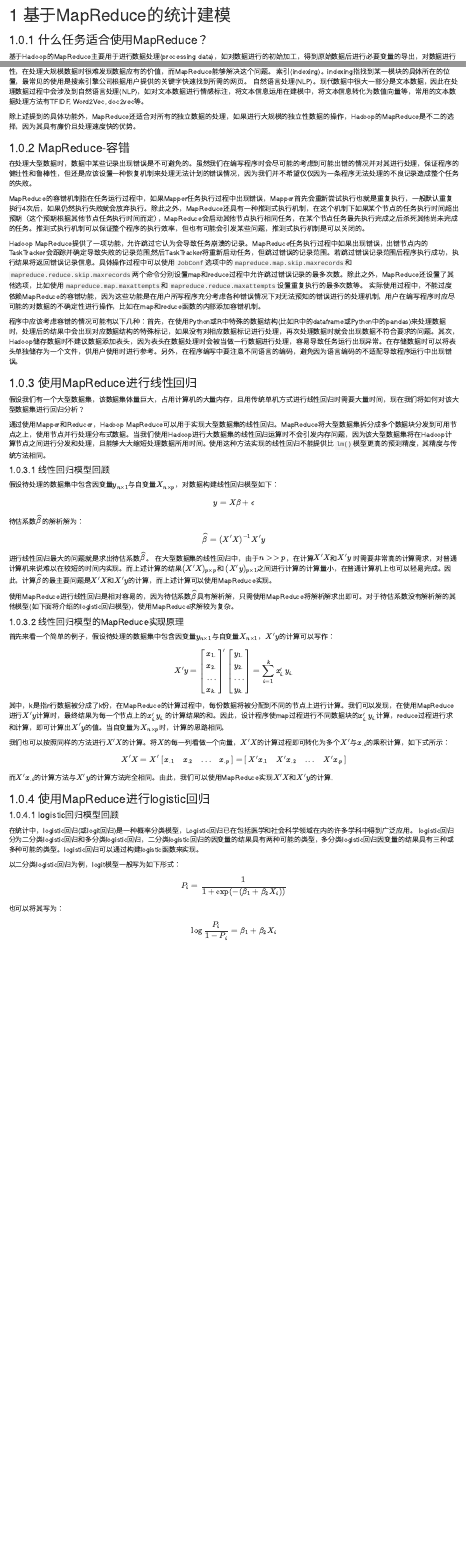
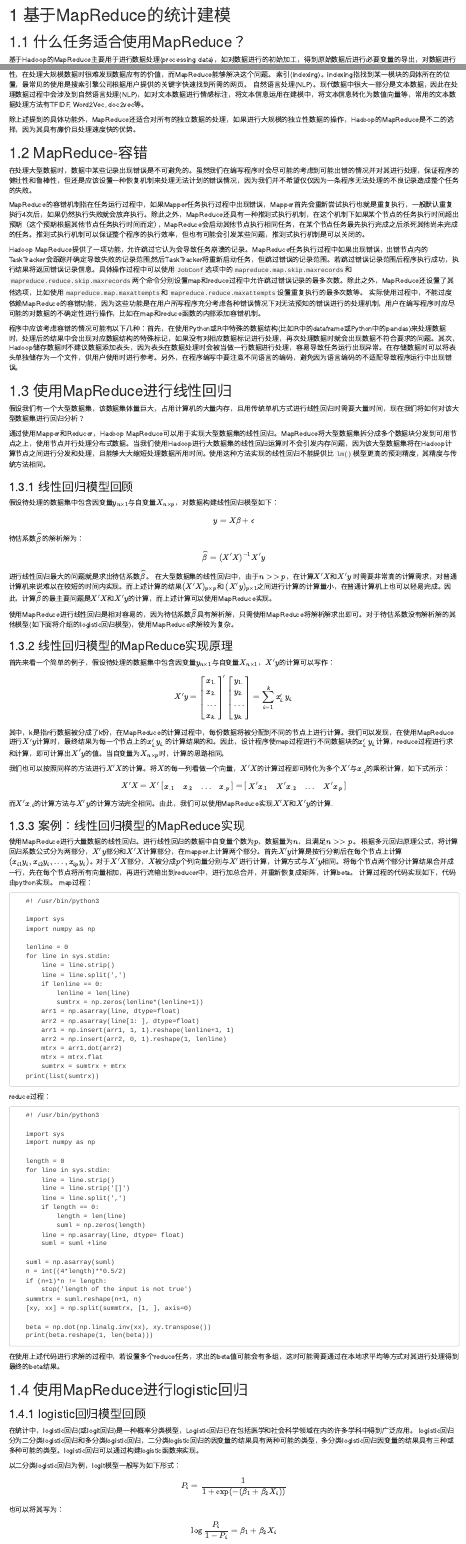
Before and after one commit to feng-li/distcompbook, an R Markdown document (07-Statistical-Modelling-with-MapReduce.Rmd): the page in a window 1100 px wide, from its top, and a second part further down, joined at a grey line. Rendered offline with R 4.5, knitr and Pandoc, with nearby package versions; drawn as R Markdown's standard HTML page in place of the format the file asks for.

Commit message:
Add examples

```diff
--- a/07-Statistical-Modelling-with-MapReduce.Rmd
+++ b/07-Statistical-Modelling-with-MapReduce.Rmd
@@ -1,6 +1,6 @@
 # 基于MapReduce的统计建模
 
-### 什么任务适合使用MapReduce？
+## 什么任务适合使用MapReduce？
 
 基于Hadoop的MapReduce主要用于进行数据处理(processing data)，如对数据进行的初始加工，得到原始数据后进行必要变量的导出，对数据进行必要清理，对文本数据进行情感的标注，对图像数据进行简单的图片识别等。适合使用MapReduce实现的功能有以下几种：
 排序(Sorting)。MapReduce非常适合进行排序和归类汇总，因为MapReduce的过程中存在排序机制，经过map过程处理后的数据在进入到reduce过程之前会根据key/value对中的key值进行排序，用户也可以指定进行排序的特征。
@@ -10,7 +10,7 @@
 
 除上述提到的具体功能外，MapReduce还适合对所有的独立数据的处理，如果进行大规模的独立性数据的操作，Hadoop的MapReduce是不二的选择，因为其具有廉价且处理速度快的优势。
 
-### MapReduce-容错
+## MapReduce-容错
 
 在处理大型数据时，数据中某些记录出现错误是不可避免的。虽然我们在编写程序时会尽可能的考虑到可能出错的情况并对其进行处理，保证程序的健壮性和鲁棒性，但还是应该设置一种恢复机制来处理无法计划的错误情况，因为我们并不希望仅仅因为一条程序无法处理的不良记录造成整个任务的失败。
 
@@ -22,12 +22,12 @@ Hadoop MapReduce提供了一项功能，允许跳过它认为会导致任务崩
 程序中应该考虑容错的情况可能有以下几种：首先，在使用Python或R中特殊的数据结构(比如R中的dataframe或Python中的pandas)来处理数据时，处理后的结果中会出现对应数据结构的特殊标记，如果没有对相应数据标记进行处理，再次处理数据时就会出现数据不符合要求的问题。其次，Hadoop储存数据时不建议数据添加表头，因为表头在数据处理时会被当做一行数据进行处理，容易导致任务运行出现异常。在存储数据时可以将表头单独储存为一个文件，供用户使用时进行参考。另外，在程序编写中要注意不同语言的编码，避免因为语言编码的不适配导致程序运行中出现错误。
 
 
-### 使用MapReduce进行线性回归
+## 使用MapReduce进行线性回归
 假设我们有一个大型数据集，该数据集体量巨大，占用计算机的大量内存，且用传统单机方式进行线性回归时需要大量时间，现在我们将如何对该大型数据集进行回归分析？
 
 通过使用Mapper和Reducer，Hadoop MapReduce可以用于实现大型数据集的线性回归。MapReduce将大型数据集拆分成多个数据块分发到可用节点之上，使用节点并行处理分布式数据。当我们使用Hadoop进行大数据集的线性回归运算时不会引发内存问题，因为该大型数据集将在Hadoop计算节点之间进行分发和处理，且能够大大缩短处理数据所用时间。使用这种方法实现的线性回归不能提供比`lm()`模型更高的预测精度，其精度与传统方法相同。
 
-#### 线性回归模型回顾
+### 线性回归模型回顾
 假设待处理的数据集中包含因变量$y_{n\times 1}$与自变量$X_{n\times p}$，对数据构建线性回归模型如下：$$y=X\beta +\epsilon$$
 待估系数$\widehat \beta$的解析解为：$$\widehat\beta = (X'X)^{-1}X'y$$
 进行线性回归最大的问题就是求出待估系数$\widehat \beta$。
@@ -35,7 +35,7 @@ Hadoop MapReduce提供了一项功能，允许跳过它认为会导致任务崩
 
 使用MapReduce进行线性回归是相对容易的，因为待估系数$\widehat \beta$具有解析解，只需使用MapReduce将解析解求出即可。对于待估系数没有解析解的其他模型(如下面将介绍的logistic回归模型)，使用MapReduce求解较为复杂。
 
-#### 线性回归模型的MapReduce实现原理
+### 线性回归模型的MapReduce实现原理
 
 首先来看一个简单的例子，假设待处理的数据集中包含因变量$y_{n\times 1}$与自变量$X_{n\times 1}$，$X'y$的计算可以写作： $$X'y = \begin{bmatrix}
           x_{1.}\\
@@ -60,9 +60,66 @@ $$ X'X = X'
         \end{bmatrix}$$
 而$X'x_{.i}$的计算方法与$X'y$的计算方法完全相同。由此，我们可以使用MapReduce实现$X'X$和$X'y$的计算.
 
+### 案例：线性回归模型的MapReduce实现
 
-### 使用MapReduce进行logistic回归
-#### logistic回归模型回顾
+使用MapReduce进行大量数据的线性回归。进行线性回归的数据中自变量个数为$p$，数据量为$n$，且满足$n>>p$。
+根据多元回归原理公式，将计算回归系数公式分为两部分，$X'y$部分和$X'X$计算部分，在mapper上计算两个部分。首先$X'y$计算是按行分割后在每个节点上计算$(x_{i1}y_i,x_{i2}y_i,...,x_{ip}y_i)$。对于$X'X$部分，$X$被分成$p$个列向量分别与$X'$进行计算，计算方式与$X'y$相同。将每个节点两个部分计算结果合并成一行，先在每个节点将所有向量相加，再进行流输出到reducer中，进行加总合并，并重新恢复成矩阵，计算beta。
+计算过程的代码实现如下，代码由python实现。
+map过程：
+
+       #! /usr/bin/python3
+
+       import sys
+       import numpy as np
+
+       lenline = 0
+       for line in sys.stdin:
+           line = line.strip()
+           line = line.split(',')
+           if lenline == 0:
+               lenline = len(line)
+               sumtrx = np.zeros(lenline*(lenline+1))
+           arr1 = np.asarray(line, dtype=float)
+           arr2 = np.asarray(line[1: ], dtype=float)
+           arr1 = np.insert(arr1, 1, 1).reshape(lenline+1, 1)
+           arr2 = np.insert(arr2, 0, 1).reshape(1, lenline)
+           mtrx = arr1.dot(arr2)
+           mtrx = mtrx.flat
+           sumtrx = sumtrx + mtrx
+       print(list(sumtrx))
+
+reduce过程：
+
+       #! /usr/bin/python3
+
+       import sys
+       import numpy as np
+
+       length = 0
+       for line in sys.stdin:
+           line = line.strip()
+           line = line.strip('[]')
+           line = line.split(',')
+           if length == 0:
+               length = len(line)
+               suml = np.zeros(length)
+           line = np.asarray(line, dtype= float)
+           suml = suml +line
+
+       suml = np.asarray(suml)
+       n = int((4*length)**0.5/2)
+       if (n+1)*n != length:
+           stop('length of the input is not true')
+       summtrx = suml.reshape(n+1, n)
+       [xy, xx] = np.split(summtrx, [1, ], axis=0)
+
+       beta = np.dot(np.linalg.inv(xx), xy.transpose())
+       print(beta.reshape(1, len(beta)))
+
+在使用上述代码进行求解的过程中，若设置多个reduce任务，求出的beta值可能会有多组，这时可能需要通过在本地求平均等方式对其进行处理得到最终的beta结果。
+
+## 使用MapReduce进行logistic回归
+### logistic回归模型回顾
 在统计中，logistic回归(或logit回归)是一种概率分类模型，Logistic回归已在包括医学和社会科学领域在内的许多学科中得到广泛应用。
 logistic回归分为二分类logistic回归和多分类logistic回归，二分类logistic回归的因变量的结果具有两种可能的类型，多分类logistic回归因变量的结果具有三种或多种可能的类型。logistic回归可以通过构建logistic函数来实现。
 
```
Also changed, not shown: 07-Statistical-Modelling-with-MapReduce.Rmd (2 more changed lines).
